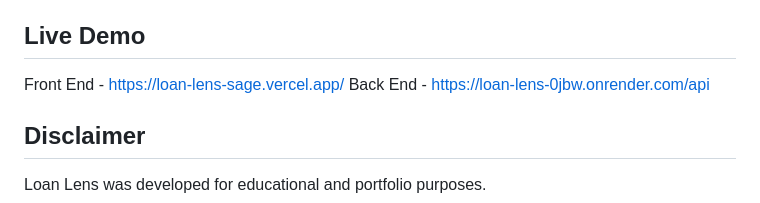
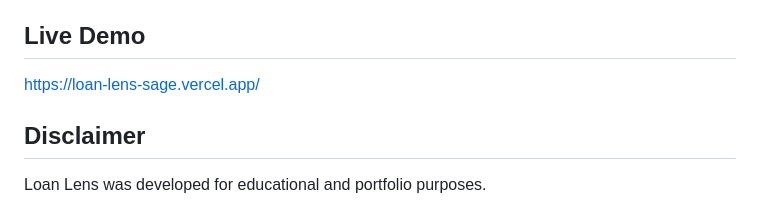
Before and after one commit to MuhammadZaeem500/Loan-Lens, a Markdown page: README.md, the part around the change. Drawn GitHub-style.

```diff
--- a/README.md
+++ b/README.md
@@ -265,8 +265,7 @@ Future versions could include:
 
 ## Live Demo
 
-Front End - https://loan-lens-sage.vercel.app/
-Back End - https://loan-lens-0jbw.onrender.com/api
+https://loan-lens-sage.vercel.app/
 
 ## Disclaimer
 
```
